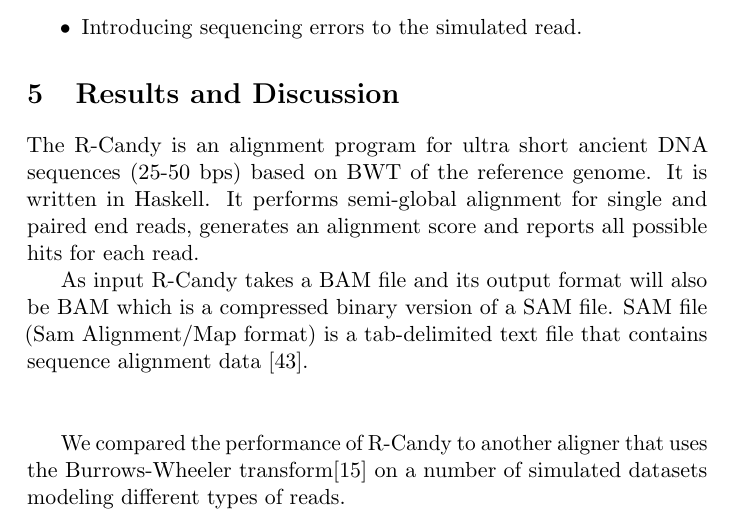
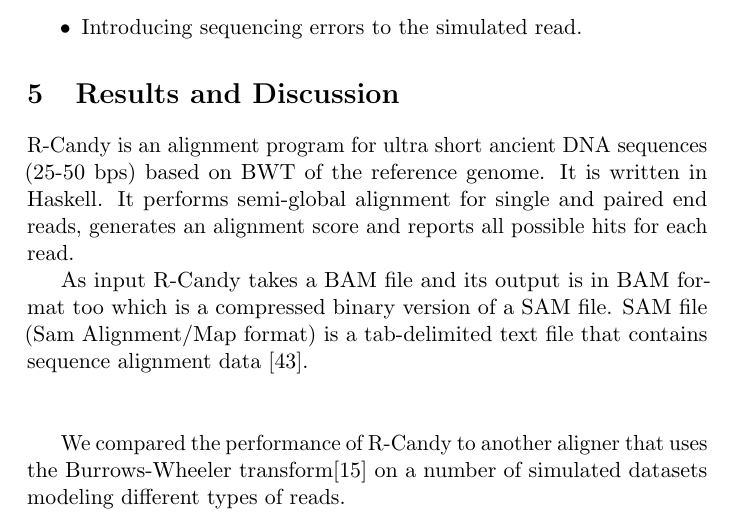
Before and after one commit to Homa-Amini/Master-thesis, a LaTeX document (reportDraft.tex): part of page 44 of 62, cut so that both start at the same text. Compiled offline with pdfLaTeX.

Commit message:
result scenario1

```diff
--- a/reportDraft.tex
+++ b/reportDraft.tex
@@ -1921,12 +1921,12 @@ to simulate ancient damage on microbial sequences.
 %%%%%%%%%%%%%%%%%%%%%%%%%%%%%%%%%%%%%%%%%%%%%%%%%%%%%%%%%%%%%%%%
 \section{Results and Discussion} \label{Results and Discussion}
 
-The R-Candy is an alignment program for ultra short ancient DNA sequences (25-50 bps)
+R-Candy is an alignment program for ultra short ancient DNA sequences (25-50 bps)
 based on BWT of the reference genome. It is  written in Haskell.
 It performs semi-global alignment for single and paired end reads,
 generates an alignment score and reports all possible hits for each read.
 
-As input R-Candy takes a BAM file and its output format will also be BAM which is a compressed binary version of a SAM file.
+As input R-Candy takes a BAM file and its output is in BAM format too which is a compressed binary version of a SAM file.
 SAM file (Sam Alignment/Map format) is
 a tab-delimited text file that contains sequence alignment data \cite{SamSpecification}.
 \\\\
```
